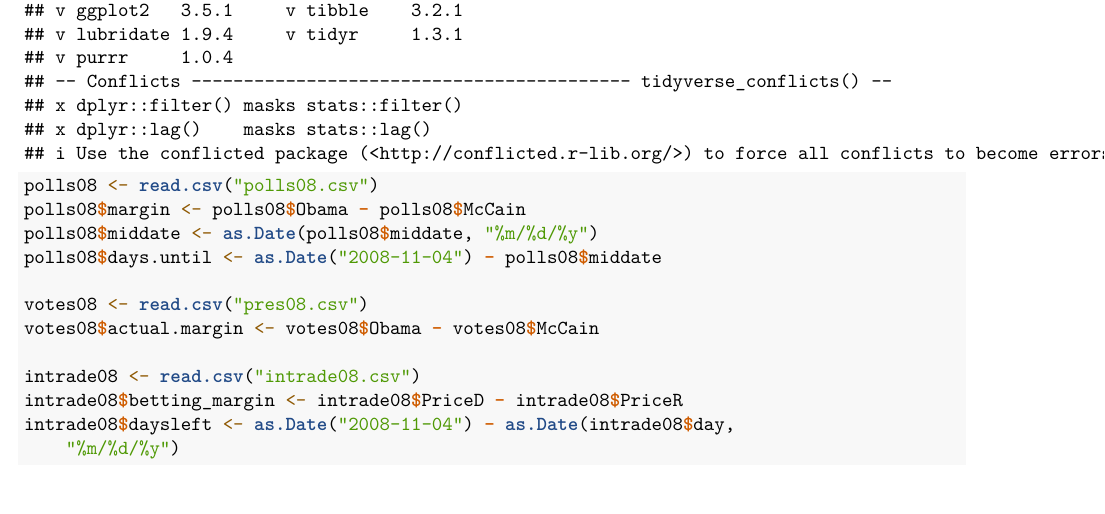
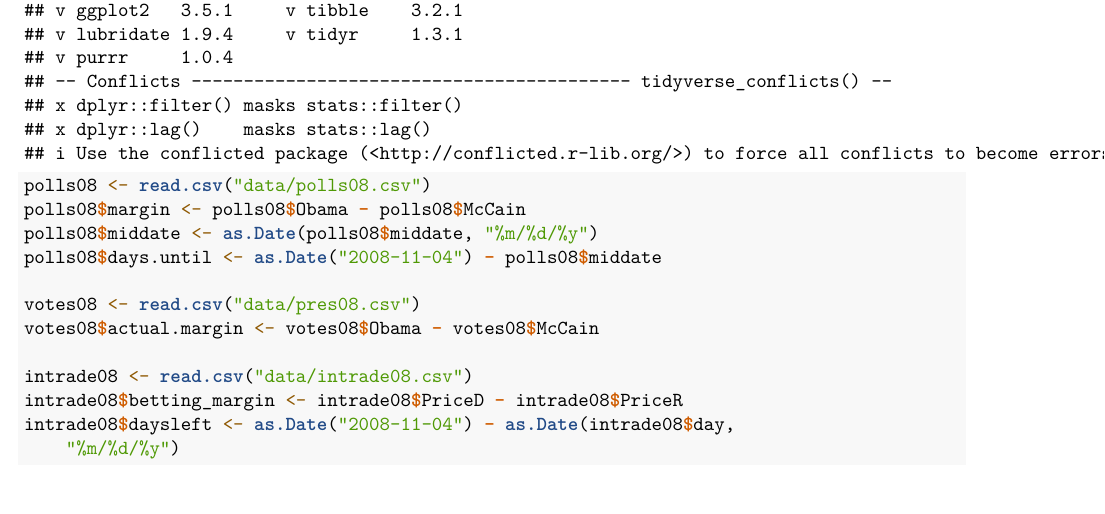
Before and after one commit to resonance1/govt10-w23, an R Markdown document (Class Sessions/class14.Rmd): part of page 2 of 3, cut so that both start at the same text. Rendered offline with R 4.5, knitr and Pandoc, then LaTeX, with nearby package versions; some code elsewhere in the file could not run offline.

Commit message:
Add files via upload

```diff
--- a/Class Sessions/class14.Rmd
+++ b/Class Sessions/class14.Rmd
@@ -113,15 +113,15 @@ Some researchers and observers argue that the public market is more effective at
 # No need to modify this code. It produces the variables "days.until" in polls08, "margin" in polls08, "actual.margin" in votes08, and "betting_margin" in intrade08
 
 library(tidyverse)
-polls08 <- read.csv("polls08.csv")
+polls08 <- read.csv("data/polls08.csv")
 polls08$margin <- polls08$Obama - polls08$McCain
 polls08$middate <- as.Date(polls08$middate, "%m/%d/%y")
 polls08$days.until <- as.Date("2008-11-04") - polls08$middate
 
-votes08 <- read.csv("pres08.csv")
+votes08 <- read.csv("data/pres08.csv")
 votes08$actual.margin <- votes08$Obama - votes08$McCain
 
-intrade08 <- read.csv("intrade08.csv")
+intrade08 <- read.csv("data/intrade08.csv")
 intrade08$betting_margin <- intrade08$PriceD - intrade08$PriceR
 intrade08$daysleft <- as.Date("2008-11-04") - as.Date(intrade08$day, "%m/%d/%y")
 intrade08 <- intrade08 %>% filter(daysleft == 1)  # Filter to the day before the election
```
